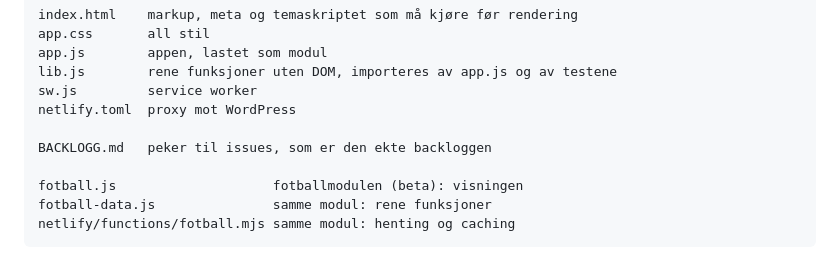
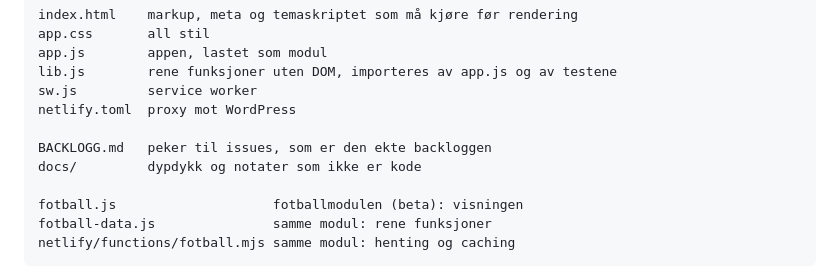
Before and after one commit to runevangen/sb, a Markdown page: CLAUDE.md, the part around the change. Rendered like a GitHub page.

```diff
--- a/CLAUDE.md
+++ b/CLAUDE.md
@@ -11,6 +11,7 @@ prosjektet `mvp-sb`.
     netlify.toml  proxy mot WordPress
 
     BACKLOGG.md   peker til issues, som er den ekte backloggen
+    docs/         dypdykk og notater som ikke er kode
 
     fotball.js                    fotballmodulen (beta): visningen
     fotball-data.js               samme modul: rene funksjoner
```
Also changed, not shown: docs/kampdag-dypdykk.md (added, +321 -0 lines).
